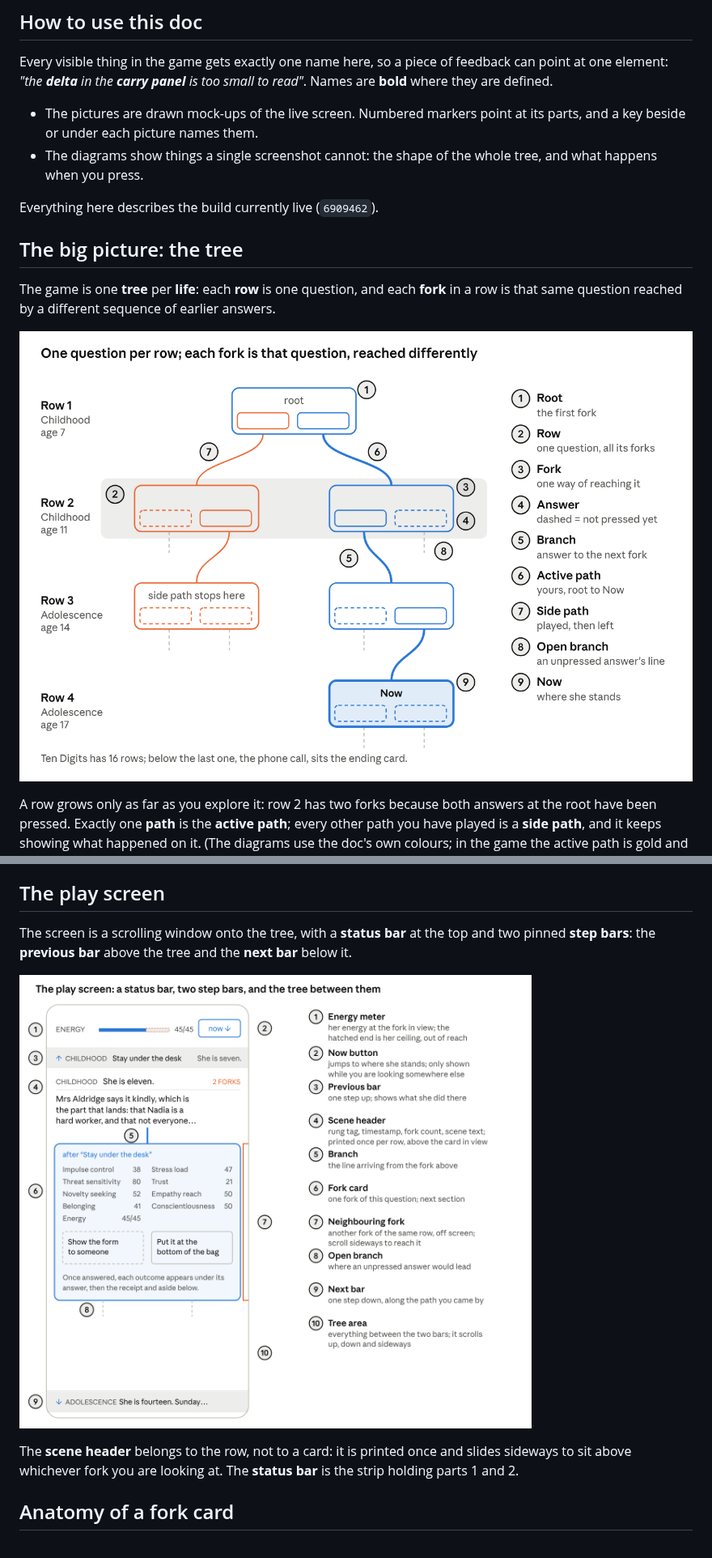
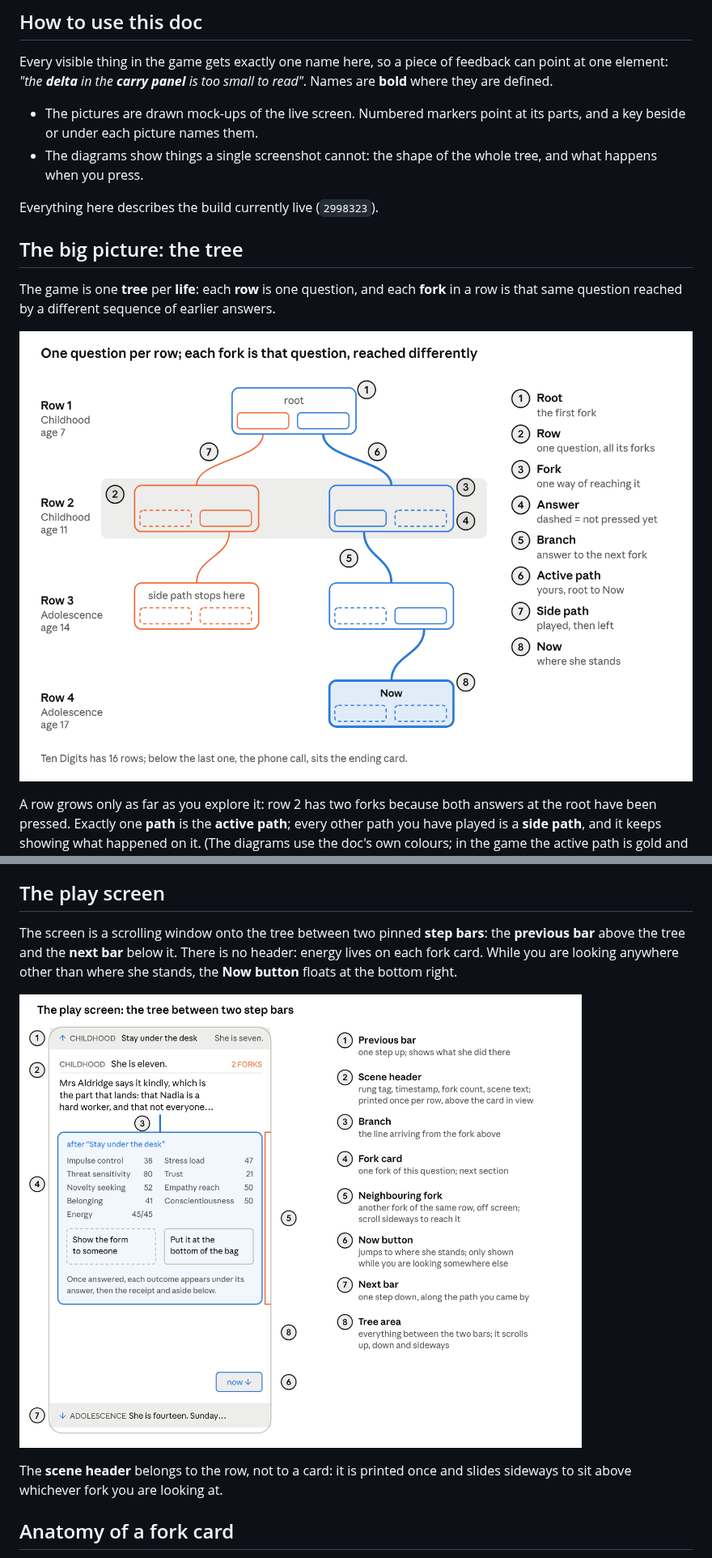
Before and after one commit to vallianatosdinos/meritocracy, a Markdown page: docs/VOCABULARY.md, 2 parts joined by grey strips. Shown at 81% size. GitHub-like rendering; pictures changed too: docs/vocabulary/play-screen.png, docs/vocabulary/tree.png.

Commit message:
Vocabulary doc: no header, no open-branch stubs, floating Now button
Co-Authored-By: Claude Opus 5.5 <noreply@anthropic.com>
Claude-Session: https://claude.ai/code/session_019QN9r1m9ArPtHyfoJGSZhY

```diff
--- a/docs/VOCABULARY.md
+++ b/docs/VOCABULARY.md
@@ -9,7 +9,7 @@ Every visible thing in the game gets exactly one name here, so a piece of feedba
 - The pictures are drawn mock-ups of the live screen. Numbered markers point at its parts, and a key beside or under each picture names them.
 - The diagrams show things a single screenshot cannot: the shape of the whole tree, and what happens when you press.
 
-Everything here describes the build currently live (`6909462`).
+Everything here describes the build currently live (`2998323`).
 
 ## The big picture: the tree
 
@@ -25,5 +25,5 @@ What you press and what it does to her are kept apart. When the answer you press
 
 ## The play screen
 
-The screen is a scrolling window onto the tree, with a **status bar** at the top and two pinned **step bars**: the **previous bar** above the tree and the **next bar** below it.
+The screen is a scrolling window onto the tree between two pinned **step bars**: the **previous bar** above the tree and the **next bar** below it. There is no header: energy lives on each fork card. While you are looking anywhere other than where she stands, the **Now button** floats at the bottom right.
 
@@ -31,5 +31,5 @@ The screen is a scrolling window onto the tree, with a **status bar** at the top
 
-The **scene header** belongs to the row, not to a card: it is printed once and slides sideways to sit above whichever fork you are looking at. The **status bar** is the strip holding parts 1 and 2.
+The **scene header** belongs to the row, not to a card: it is printed once and slides sideways to sit above whichever fork you are looking at.
 
 ## Anatomy of a fork card
 
```
Also changed, not shown: other parts of docs/VOCABULARY.md (+6 -10 lines), docs/DESIGN.md (+1 -1 lines).
